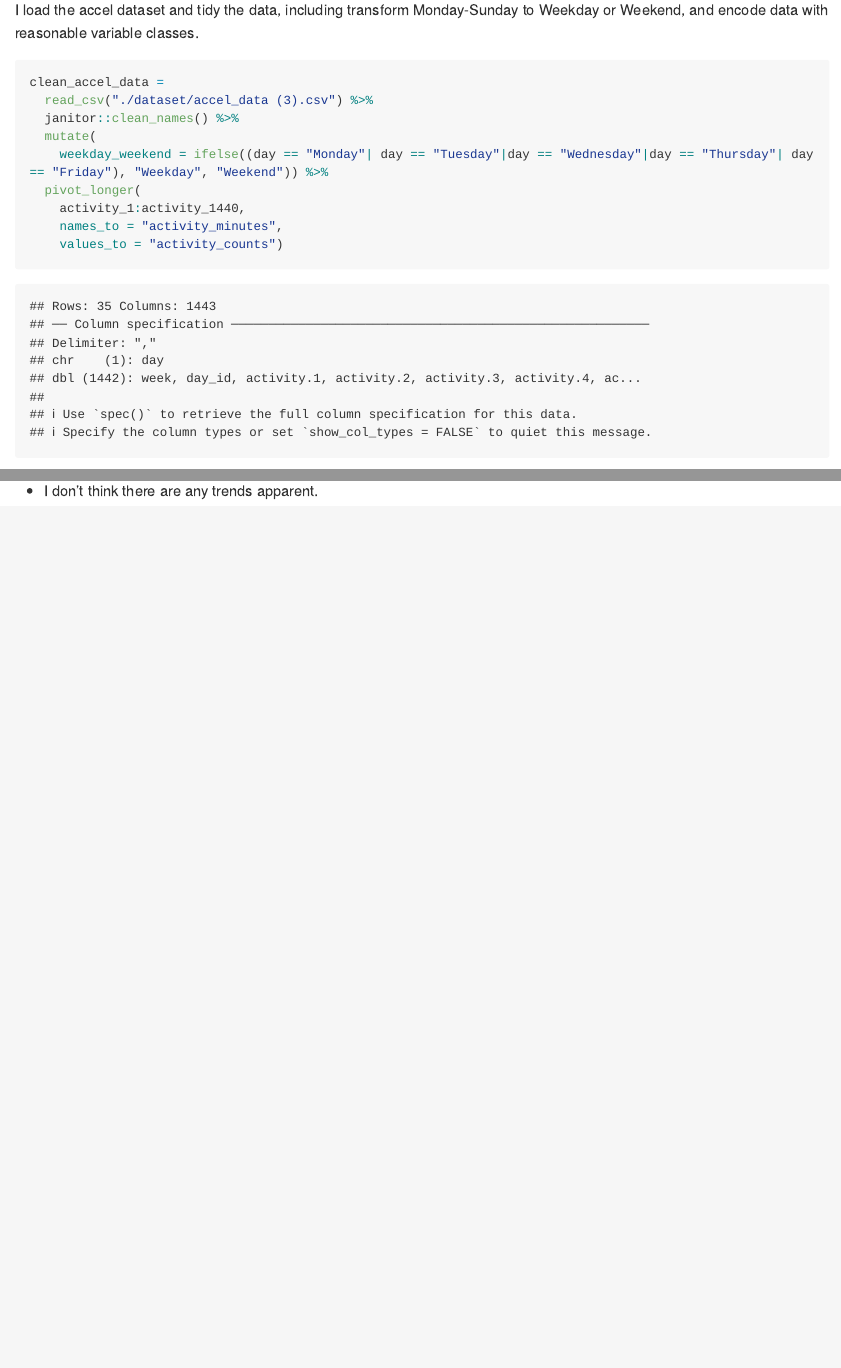
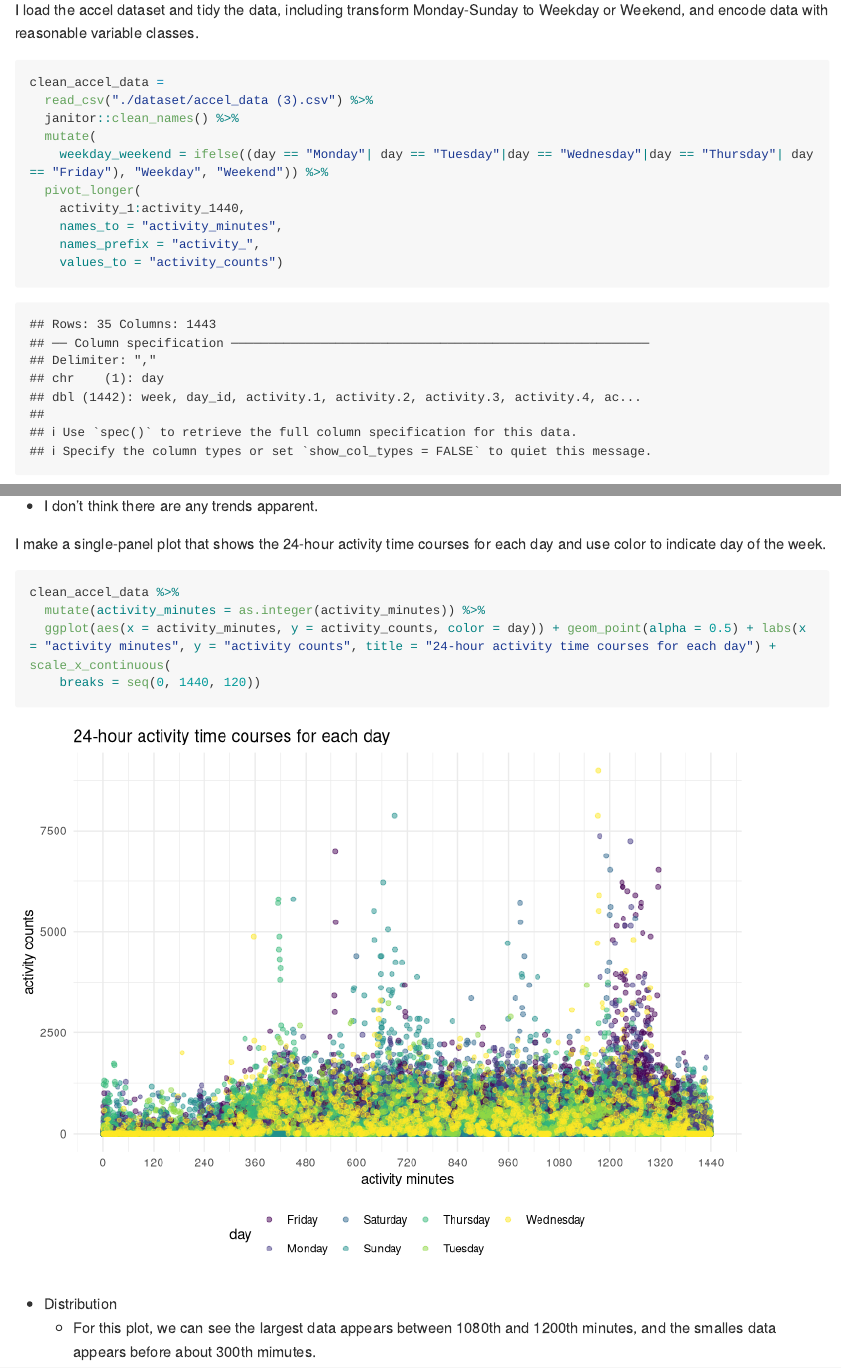
Before and after one commit to yy3296/p8105_hw3_yy3296, an R Markdown document (p8105_yy3296.Rmd): the page in a window 1100 px wide, from 1840 px down, and a second part further down, joined at a grey line. Rendered offline with R 4.5, knitr and Pandoc, with nearby package versions; some code elsewhere in the file could not run offline; long lines of code are wrapped; column names are cleaned by a stand-in for the janitor package.

Commit message:
I change some codes of problem 2 and re-knit all the code from problem 2.

````diff
--- a/p8105_yy3296.Rmd
+++ b/p8105_yy3296.Rmd
@@ -128,6 +128,7 @@ clean_accel_data =
   pivot_longer(
     activity_1:activity_1440,
     names_to = "activity_minutes",
+    names_prefix = "activity_",
     values_to = "activity_counts")
 ```
 * Distribution
@@ -146,0 +149,12 @@ clean_accel_data %>%
+I make a single-panel plot that shows the 24-hour activity time courses for each day and use color to indicate day of the week.
+
+```{r}
+clean_accel_data %>%
+  mutate(activity_minutes = as.integer(activity_minutes)) %>%
+  ggplot(aes(x = activity_minutes, y = activity_counts, color = day)) + geom_point(alpha = 0.5) + labs(x = "activity minutes", y = "activity counts", title = "24-hour activity time courses for each day") +
+scale_x_continuous(
+    breaks = seq(0, 1440, 120))
+```
+
+* Distribution
+  * For this plot, we can see the largest data appears between 1080th and 1200th minutes, and the smalles data appears before about 300th mimutes.
````
Also changed, not shown: p8105_yy3296.md, p8105_yy3296.Rmd (3 more changed lines).
